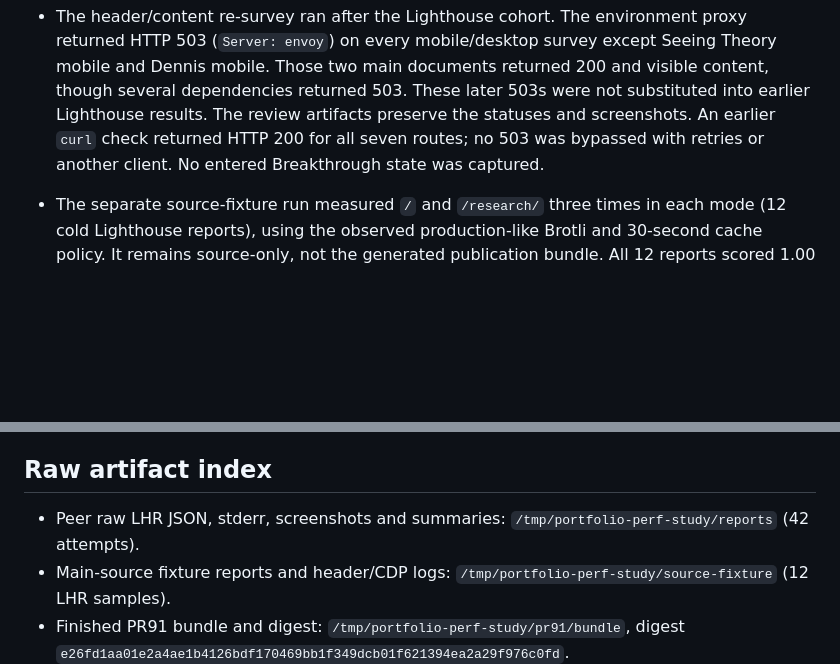
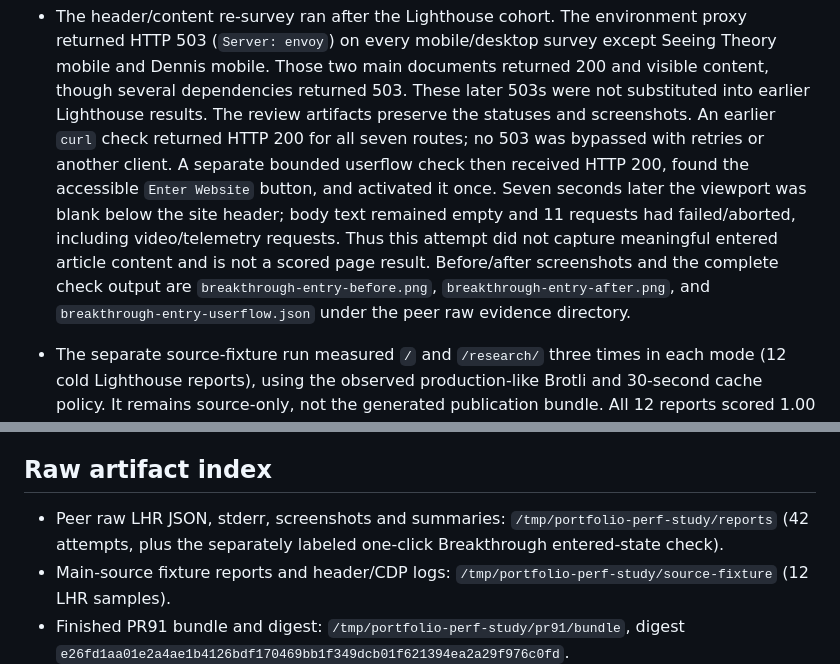
Before and after one commit to pH34r-pH/Portfolio, a Markdown page: docs/performance-budget-study.md, 2 parts joined by grey strips. Drawn GitHub-style; blank space fills up the shorter version.

Commit message:
Record peer metrics and entered-state check

```diff
--- a/docs/performance-budget-study.md
+++ b/docs/performance-budget-study.md
@@ -194,7 +194,14 @@ to the implementation shown in the award entry.
   These later 503s were not substituted into earlier Lighthouse results. The
   review artifacts preserve the statuses and screenshots. An earlier `curl`
   check returned HTTP 200 for all seven routes; no 503 was bypassed with retries
-  or another client. No entered Breakthrough state was captured.
+  or another client. A separate bounded userflow check then received HTTP 200,
+  found the accessible `Enter Website` button, and activated it once. Seven
+  seconds later the viewport was blank below the site header; body text remained
+  empty and 11 requests had failed/aborted, including video/telemetry requests.
+  Thus this attempt did not capture meaningful entered article content and is
+  not a scored page result. Before/after screenshots and the complete check
+  output are `breakthrough-entry-before.png`, `breakthrough-entry-after.png`,
+  and `breakthrough-entry-userflow.json` under the peer raw evidence directory.
 - The separate source-fixture run measured `/` and `/research/` three times in
   each mode (12 cold Lighthouse reports), using the observed production-like
   Brotli and 30-second cache policy. It remains source-only, not the generated
@@ -345,7 +352,8 @@ processes. These exclusions avoid treating blank/failed states as cheap wins.
 ## Raw artifact index
 
 - Peer raw LHR JSON, stderr, screenshots and summaries:
-  `/tmp/portfolio-perf-study/reports` (42 attempts).
+  `/tmp/portfolio-perf-study/reports` (42 attempts, plus the separately labeled
+  one-click Breakthrough entered-state check).
 - Main-source fixture reports and header/CDP logs:
   `/tmp/portfolio-perf-study/source-fixture` (12 LHR samples).
 - Finished PR91 bundle and digest: `/tmp/portfolio-perf-study/pr91/bundle`,
```
